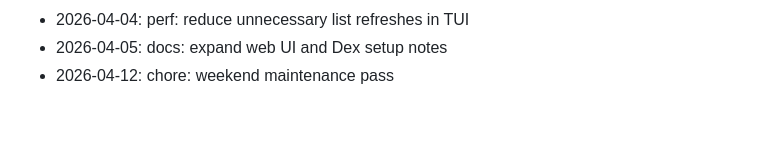
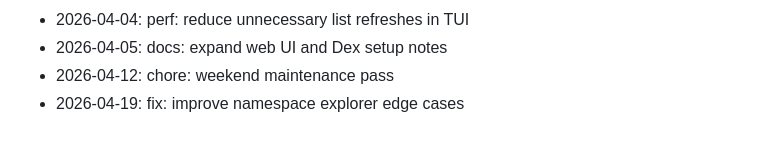
Before and after one commit to zrougamed/pyxis, a Markdown page: docs/CHANGELOG.md, the part around the change. Rendered like a GitHub page.

Commit message:
fix: improve namespace explorer edge cases

```diff
--- a/docs/CHANGELOG.md
+++ b/docs/CHANGELOG.md
@@ -128,3 +128,4 @@ Weekend development notes for Pyxis.
 - 2026-04-04: perf: reduce unnecessary list refreshes in TUI
 - 2026-04-05: docs: expand web UI and Dex setup notes
 - 2026-04-12: chore: weekend maintenance pass
+- 2026-04-19: fix: improve namespace explorer edge cases
```
